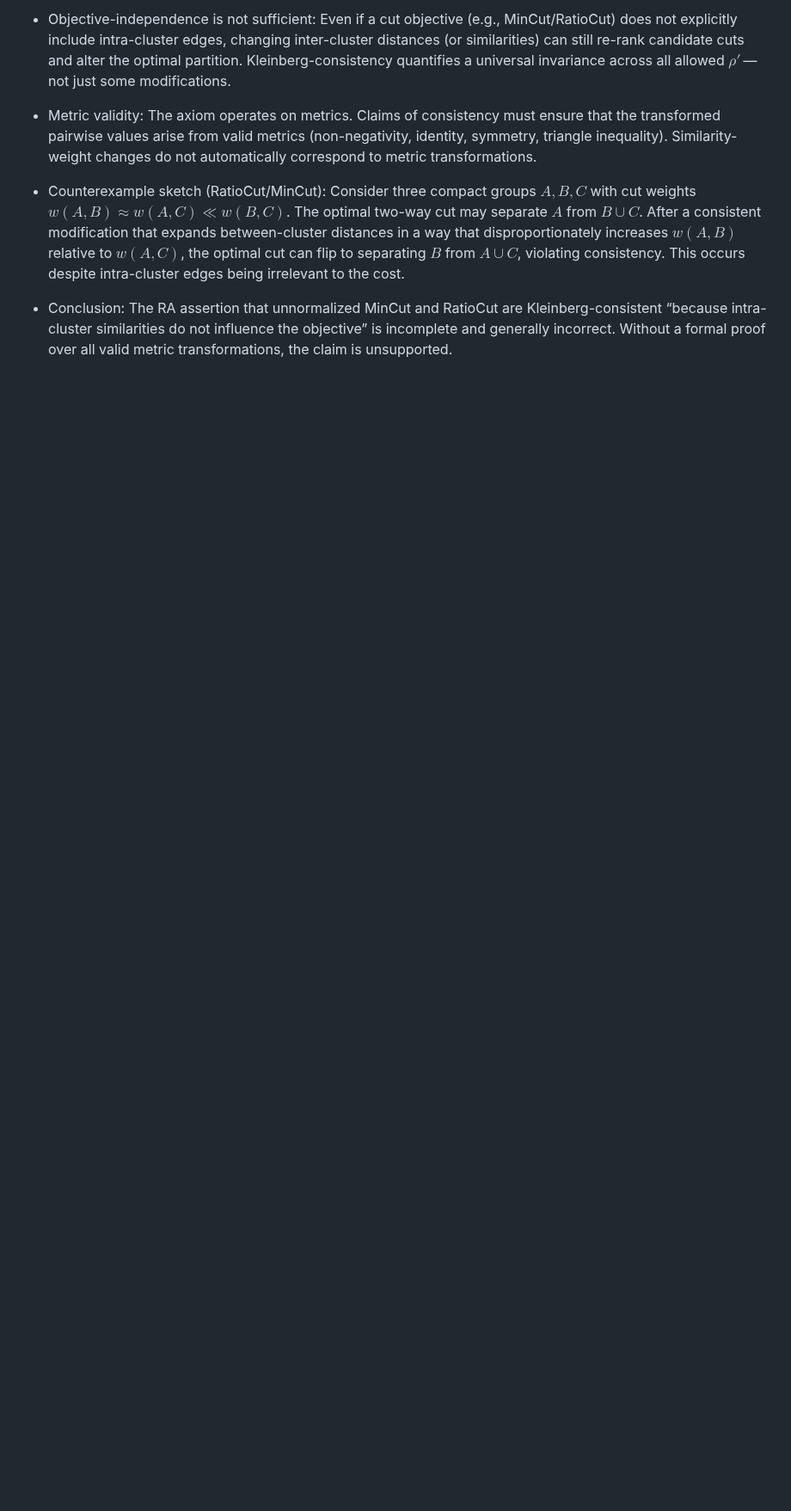
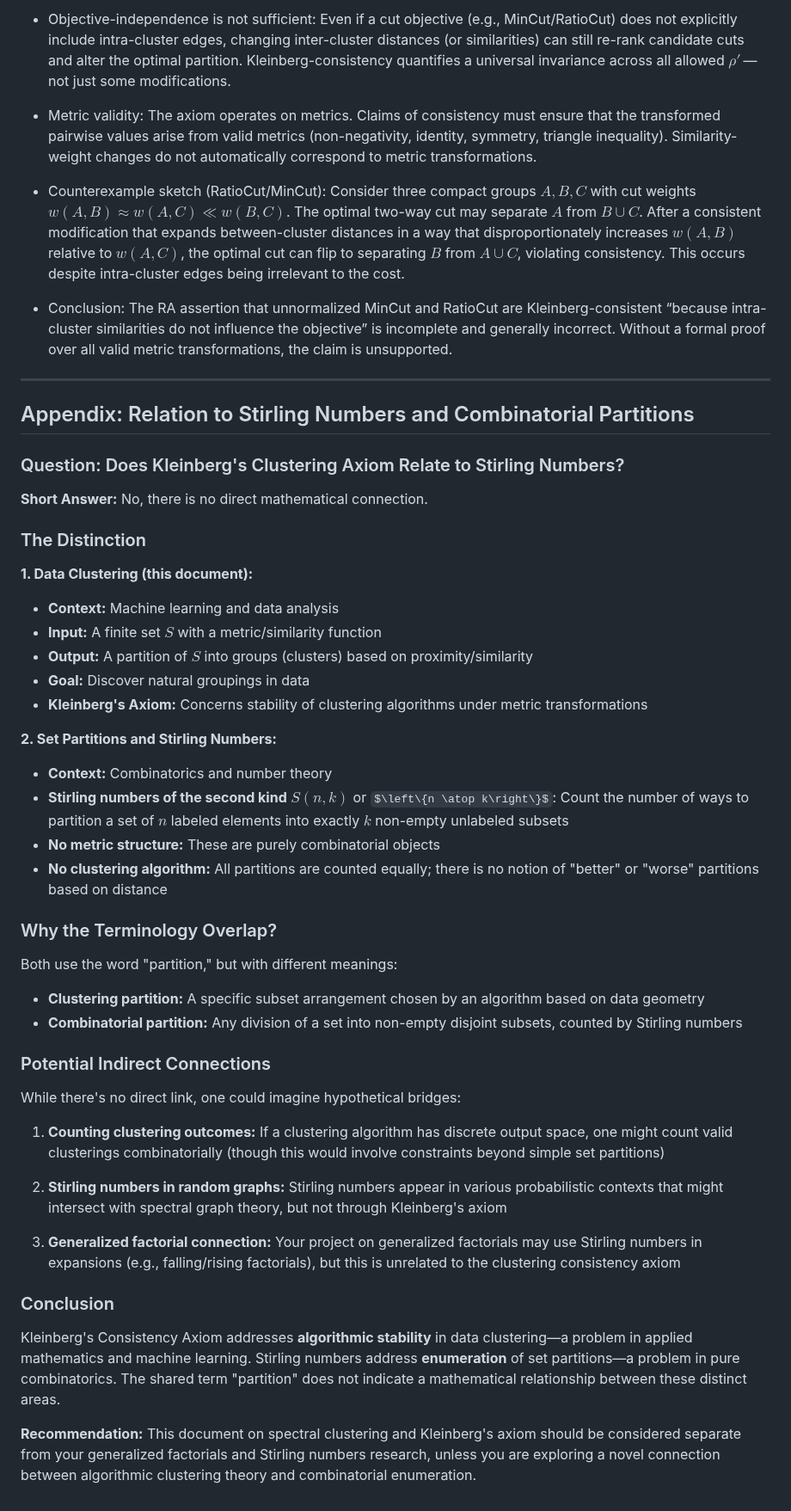
Before and after one commit to DavidEngland/generalized-factorials-stirling, a Markdown page: exercises/basic-concepts/Spectral Clustering Against Kleinberg's Consistency Axiom.md, the part around the change. Shown at 86% size. Drawn GitHub-style; some formulas as TeX source; blank space fills up the shorter version.

Commit message:
more Kleinberg

```diff
--- a/exercises/basic-concepts/Spectral Clustering Against Kleinberg's Consistency Axiom.md
+++ b/exercises/basic-concepts/Spectral Clustering Against Kleinberg's Consistency Axiom.md
@@ -173,3 +173,49 @@ Both have the same non-zero eigenvalues and eigenvectors for the normalized Lapl
 * Counterexample sketch (RatioCut/MinCut): Consider three compact groups $A,B,C$ with cut weights $w(A,B)\approx w(A,C)\ll w(B,C)$. The optimal two-way cut may separate $A$ from $B\cup C$. After a consistent modification that expands between-cluster distances in a way that disproportionately increases $w(A,B)$ relative to $w(A,C)$, the optimal cut can flip to separating $B$ from $A\cup C$, violating consistency. This occurs despite intra-cluster edges being irrelevant to the cost.
 
 * Conclusion: The RA assertion that unnormalized MinCut and RatioCut are Kleinberg-consistent “because intra-cluster similarities do not influence the objective” is incomplete and generally incorrect. Without a formal proof over all valid metric transformations, the claim is unsupported.
+
+---
+
+## Appendix: Relation to Stirling Numbers and Combinatorial Partitions
+
+### Question: Does Kleinberg's Clustering Axiom Relate to Stirling Numbers?
+
+**Short Answer:** No, there is no direct mathematical connection.
+
+### The Distinction
+
+**1. Data Clustering (this document):**
+- **Context:** Machine learning and data analysis
+- **Input:** A finite set $S$ with a metric/similarity function
+- **Output:** A partition of $S$ into groups (clusters) based on proximity/similarity
+- **Goal:** Discover natural groupings in data
+- **Kleinberg's Axiom:** Concerns stability of clustering algorithms under metric transformations
+
+**2. Set Partitions and Stirling Numbers:**
+- **Context:** Combinatorics and number theory
+- **Stirling numbers of the second kind** $S(n,k)$ or $\left\{n \atop k\right\}$: Count the number of ways to partition a set of $n$ labeled elements into exactly $k$ non-empty unlabeled subsets
+- **No metric structure:** These are purely combinatorial objects
+- **No clustering algorithm:** All partitions are counted equally; there is no notion of "better" or "worse" partitions based on distance
+
+### Why the Terminology Overlap?
+
+Both use the word "partition," but with different meanings:
+
+- **Clustering partition:** A specific subset arrangement chosen by an algorithm based on data geometry
+- **Combinatorial partition:** Any division of a set into non-empty disjoint subsets, counted by Stirling numbers
+
+### Potential Indirect Connections
+
+While there's no direct link, one could imagine hypothetical bridges:
+
+1. **Counting clustering outcomes:** If a clustering algorithm has discrete output space, one might count valid clusterings combinatorially (though this would involve constraints beyond simple set partitions)
+
+2. **Stirling numbers in random graphs:** Stirling numbers appear in various probabilistic contexts that might intersect with spectral graph theory, but not through Kleinberg's axiom
+
+3. **Generalized factorial connection:** Your project on generalized factorials may use Stirling numbers in expansions (e.g., falling/rising factorials), but this is unrelated to the clustering consistency axiom
+
+### Conclusion
+
+Kleinberg's Consistency Axiom addresses **algorithmic stability** in data clustering—a problem in applied mathematics and machine learning. Stirling numbers address **enumeration** of set partitions—a problem in pure combinatorics. The shared term "partition" does not indicate a mathematical relationship between these distinct areas.
+
+**Recommendation:** This document on spectral clustering and Kleinberg's axiom should be considered separate from your generalized factorials and Stirling numbers research, unless you are exploring a novel connection between algorithmic clustering theory and combinatorial enumeration.
```
